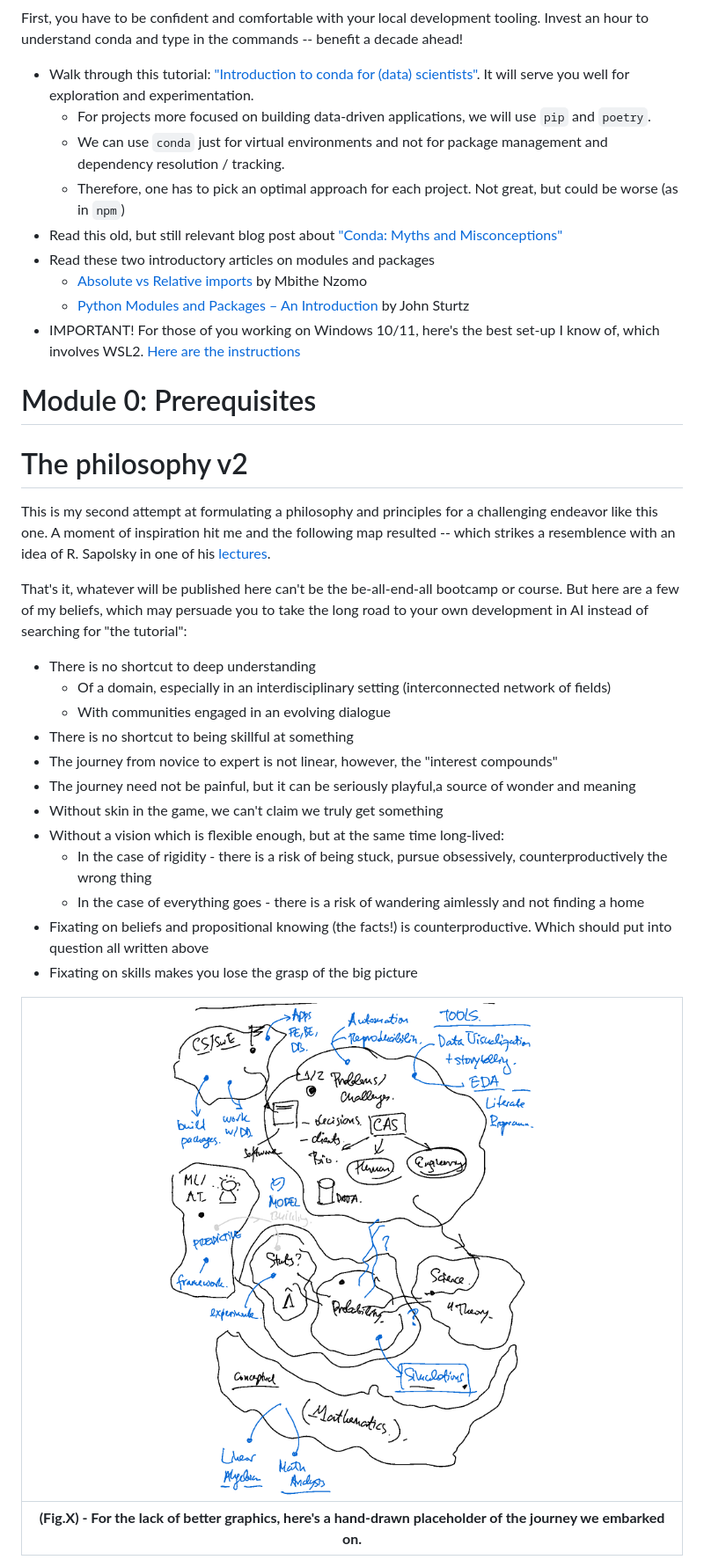
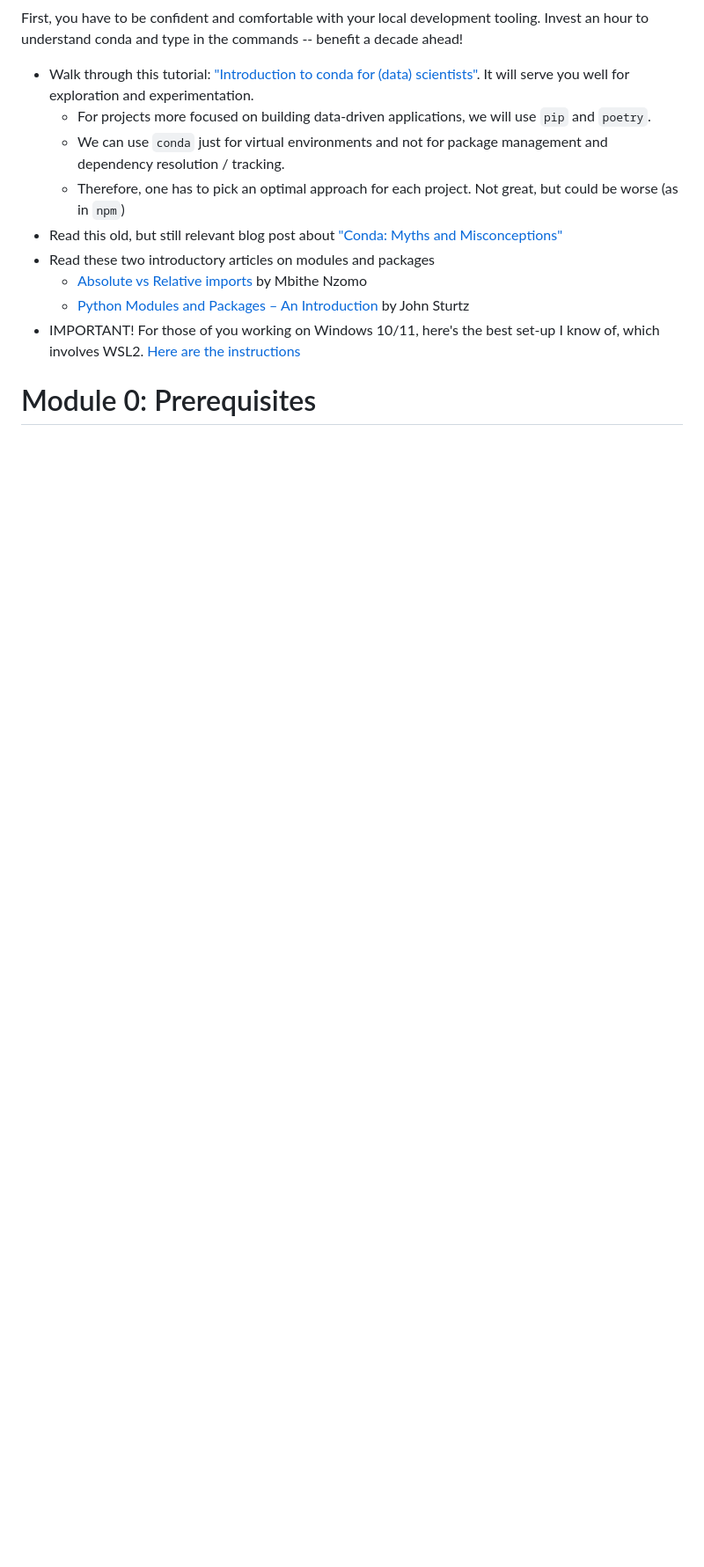
Before and after one commit to Bizovi/decision-making, a Markdown page: README.md, the part around one of its changes. Shown at 88% size. Rendered like a GitHub page; blank space fills up the shorter version.

Commit message:
Course philosohpy moved onto website

```diff
--- a/README.md
+++ b/README.md
@@ -158,29 +158,3 @@ First, you have to be confident and comfortable with your local development tool
 
 
 # Module 0: Prerequisites
-# The philosophy v2
-
-This is my second attempt at formulating a philosophy and principles for a challenging endeavor like this one. A moment of inspiration hit me and the following map resulted -- which strikes a resemblence with an idea of R. Sapolsky in one of his [lectures](https://youtu.be/NNnIGh9g6fA).
-
-That's it, whatever will be published here can't be the be-all-end-all bootcamp or course. But here are a few of my beliefs, which may persuade you to take the long road to your own development in AI instead of searching for "the tutorial":
-
-- There is no shortcut to deep understanding
-    - Of a domain, especially in an interdisciplinary setting (interconnected network of fields)
-    - With communities engaged in an evolving dialogue
-- There is no shortcut to being skillful at something
-- The journey from novice to expert is not linear, however, the "interest compounds"
-- The journey need not be painful, but it can be seriously playful,a source of wonder and meaning
-- Without skin in the game, we can't claim we truly get something
-- Without a vision which is flexible enough, but at the same time long-lived:
-    - In the case of rigidity - there is a risk of being stuck, pursue obsessively, counterproductively the wrong thing
-    - In the case of everything goes - there is a risk of wandering aimlessly and not finding a home
-- Fixating on beliefs and propositional knowing (the facts!) is counterproductive. Which should put into question all written above
-- Fixating on skills makes you lose the grasp of the big picture
-
-| ![Map for the journey ](docs/img/map.png)|
-|:--:|
-|**(Fig.X) - For the lack of better graphics, here's a hand-drawn placeholder of the journey we embarked on.**|
-
-
-
-
```
Also changed, not shown: other parts of README.md (+1 -24 lines).
